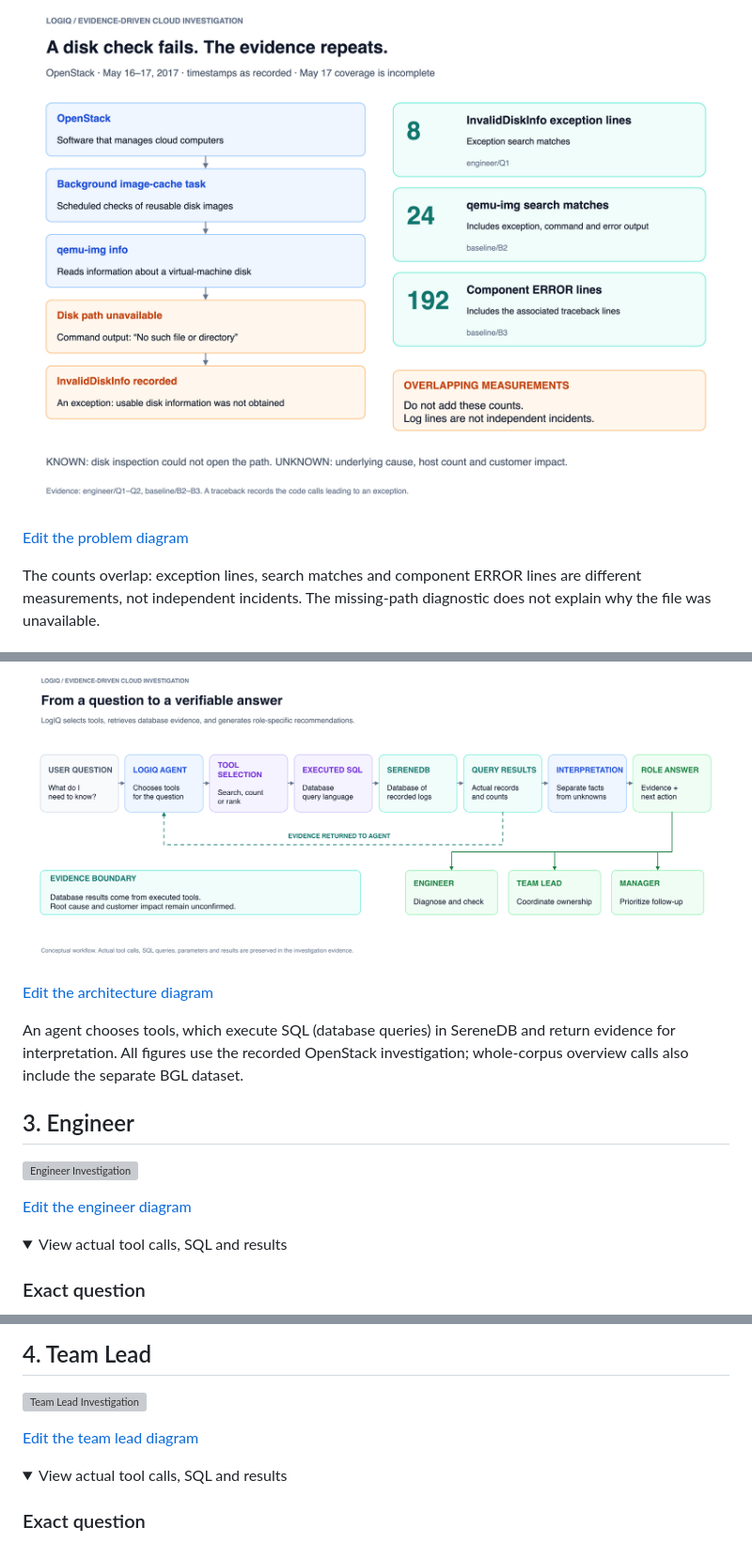
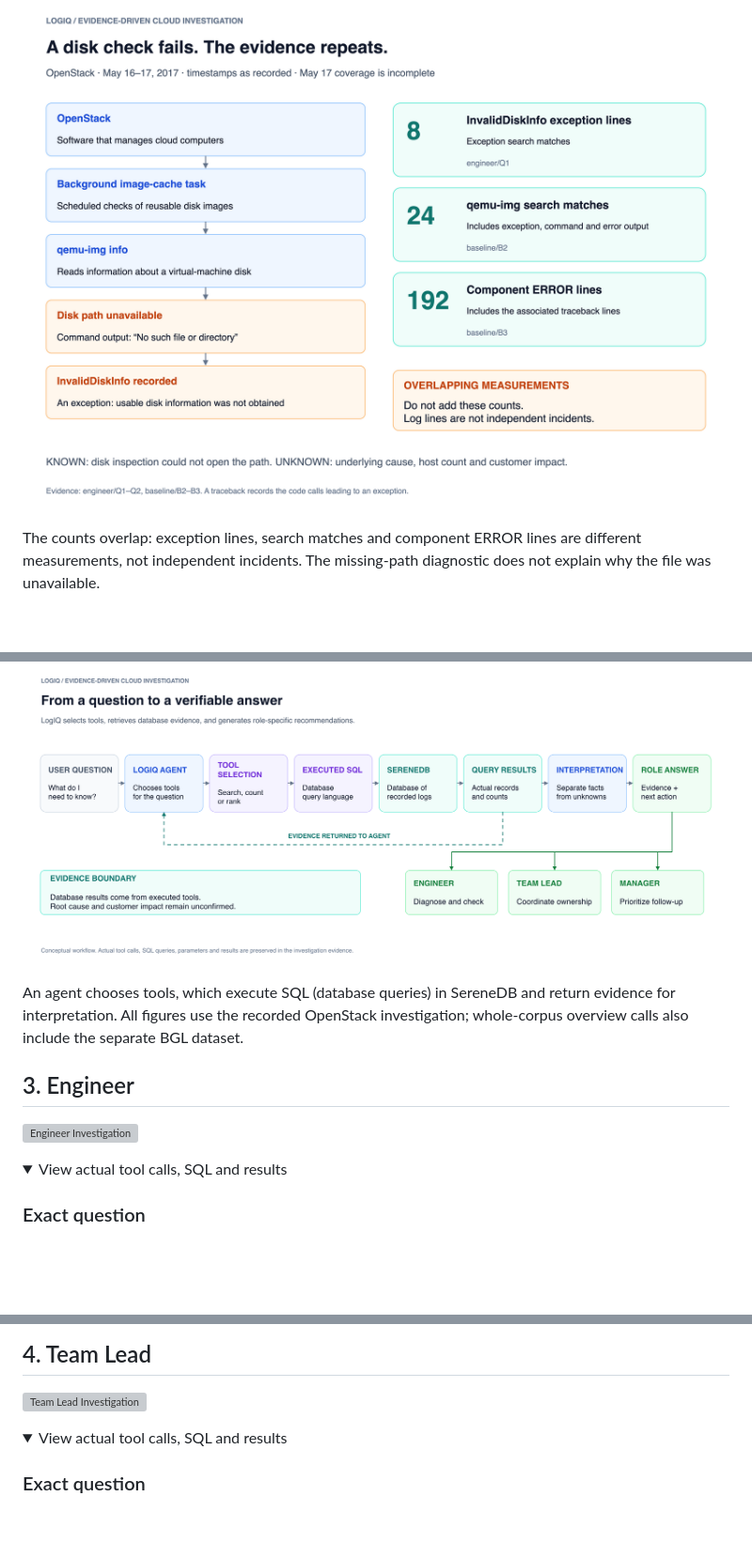
Before and after one commit to kiranbabuthatha/LogIQ_Hackathon, a Markdown page: worked_investigation/submission_report_illustrated.md, 3 parts joined by grey strips. Shown at 94% size. GitHub-like rendering; folded sections open; blank space fills up the shorter version; grey boxes are pictures that could not be loaded.

```diff
--- a/worked_investigation/submission_report_illustrated.md
+++ b/worked_investigation/submission_report_illustrated.md
@@ -7,23 +7,18 @@ OpenStack, software that manages cloud computers, repeatedly failed to inspect a
 
 ![Problem Overview](assets/01_problem_overview.png)
 
-[Edit the problem diagram](assets/01_problem_overview.drawio)
-
 The counts overlap: exception lines, search matches and component ERROR lines are different measurements, not independent incidents. The missing-path diagnostic does not explain why the file was unavailable.
 
 ## 2. How LogIQ investigates
 
 ![LogIQ Architecture](assets/02_logiq_architecture_light.drawio.png)
 
-[Edit the architecture diagram](assets/02_logiq_architecture.drawio)
 
 An agent chooses tools, which execute SQL (database queries) in SereneDB and return evidence for interpretation. All figures use the recorded OpenStack investigation; whole-corpus overview calls also include the separate BGL dataset.
 
 ## 3. Engineer
 
 ![Engineer Investigation](assets/03_engineer_investigation.png)
-
-[Edit the engineer diagram](assets/03_engineer_investigation.drawio)
 
 <details>
 <summary>View actual tool calls, SQL and results</summary>
@@ -1079,8 +1074,6 @@ These checks will help determine if the failures stem from a race condition in i
 
 ![Team Lead Investigation](assets/04_teamlead_investigation.png)
 
-[Edit the team lead diagram](assets/04_teamlead_investigation.drawio)
-
 <details>
 <summary>View actual tool calls, SQL and results</summary>
 
```
Also changed, not shown: other parts of worked_investigation/submission_report_illustrated.md (+0 -2 lines), README_v2.md (deleted, +0 -72 lines).
